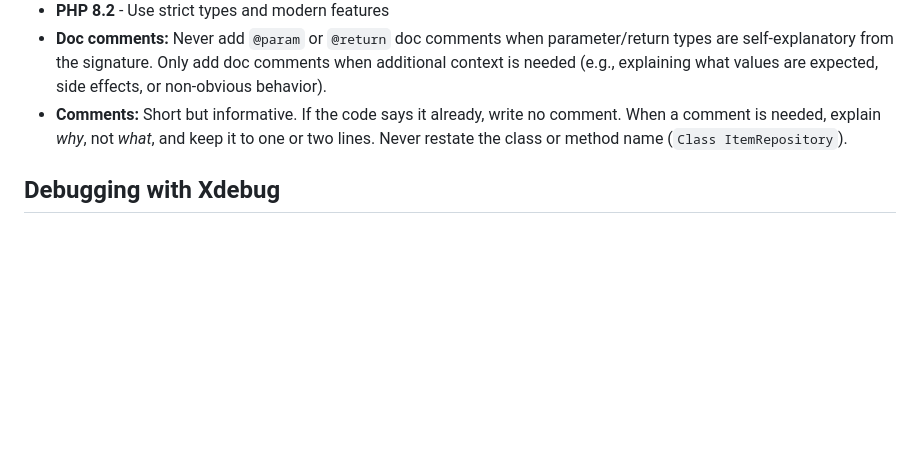
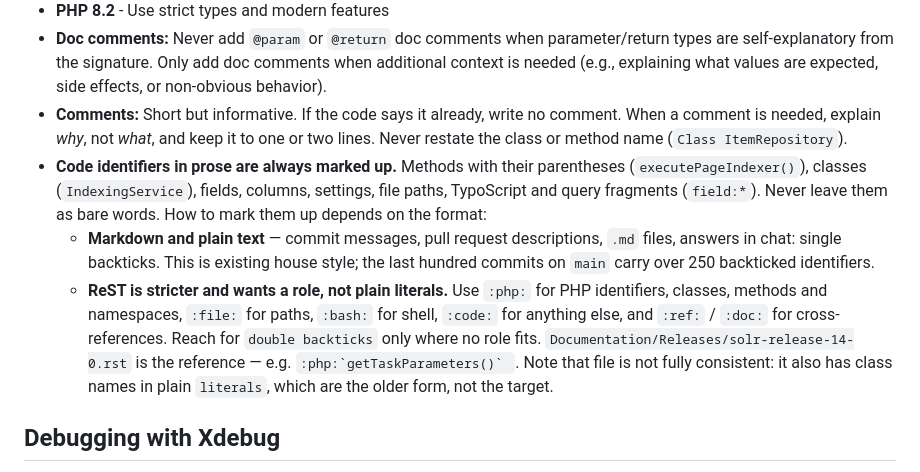
Before and after one commit to TYPO3-Solr/solr-ddev-site, a Markdown page: CLAUDE.md, the part around the change. GitHub-like rendering; blank space fills up the shorter version.

Commit message:
[DOCS] Require code identifiers to be marked up in prose
Bare identifiers had crept into commit messages, which is not the house style:
the last hundred commits on `main` carry over 250 backticked identifiers.

ReST needs the stricter form, a role rather than plain literals, so the rule
names `:php:`, `:file:`, `:bash:`, `:code:` and `:ref:` / `:doc:` and points at
`Documentation/Releases/solr-release-14-0.rst` as the reference. That file mixes
both forms, so the rule says which of the two to copy.

```diff
--- a/CLAUDE.md
+++ b/CLAUDE.md
@@ -131,6 +131,19 @@ When working on `packages/ext-*` code, always look up how to use the TYPO3 Core
 - **PHP 8.2** - Use strict types and modern features
 - **Doc comments:** Never add `@param` or `@return` doc comments when parameter/return types are self-explanatory from the signature. Only add doc comments when additional context is needed (e.g., explaining what values are expected, side effects, or non-obvious behavior).
 - **Comments:** Short but informative. If the code says it already, write no comment. When a comment is needed, explain *why*, not *what*, and keep it to one or two lines. Never restate the class or method name (`Class ItemRepository`).
+- **Code identifiers in prose are always marked up.** Methods with their parentheses
+  (`executePageIndexer()`), classes (`IndexingService`), fields, columns, settings, file paths,
+  TypoScript and query fragments (`field:*`). Never leave them as bare words. How to mark them
+  up depends on the format:
+  - **Markdown and plain text** — commit messages, pull request descriptions, `.md` files,
+    answers in chat: single backticks. This is existing house style; the last hundred commits on
+    `main` carry over 250 backticked identifiers.
+  - **ReST is stricter and wants a role, not plain literals.** Use `:php:` for PHP identifiers,
+    classes, methods and namespaces, `:file:` for paths, `:bash:` for shell, `:code:` for
+    anything else, and `:ref:` / `:doc:` for cross-references. Reach for ``double backticks``
+    only where no role fits. `Documentation/Releases/solr-release-14-0.rst` is the reference —
+    e.g. ``:php:`getTaskParameters()` ``. Note that file is not fully consistent: it also has
+    class names in plain ``literals``, which are the older form, not the target.
 
 ## Debugging with Xdebug
 
```
